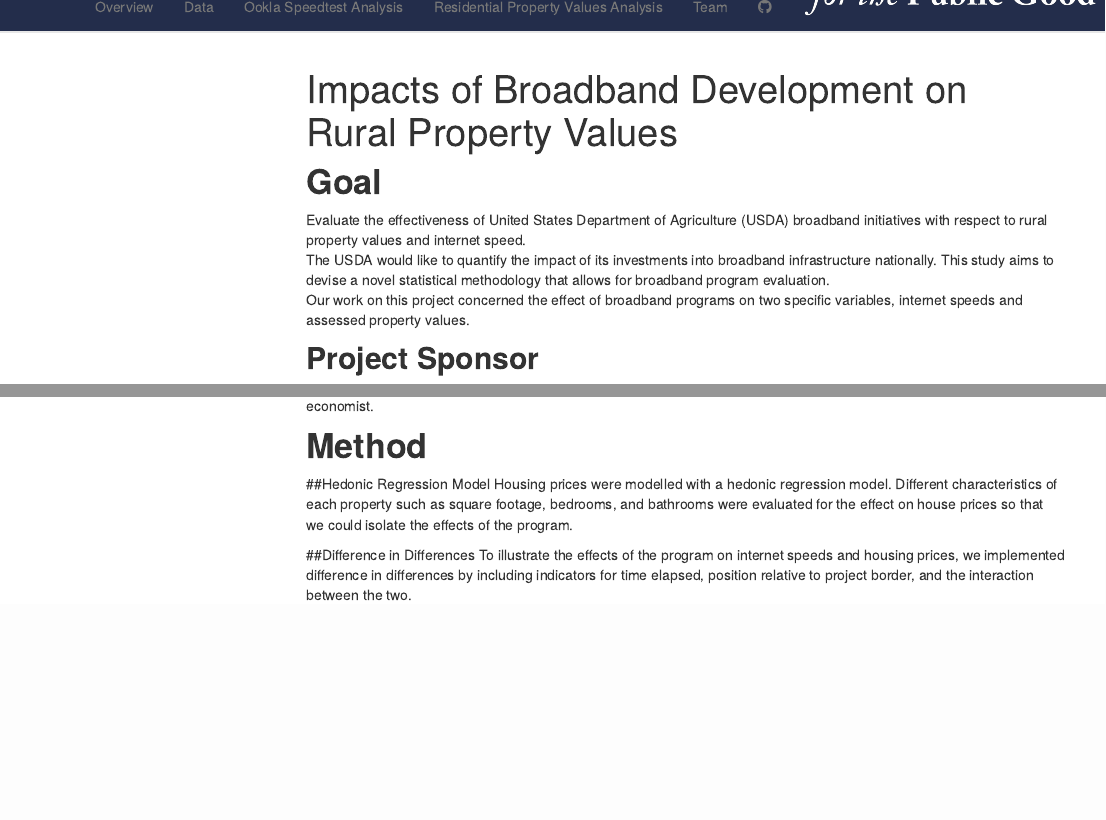
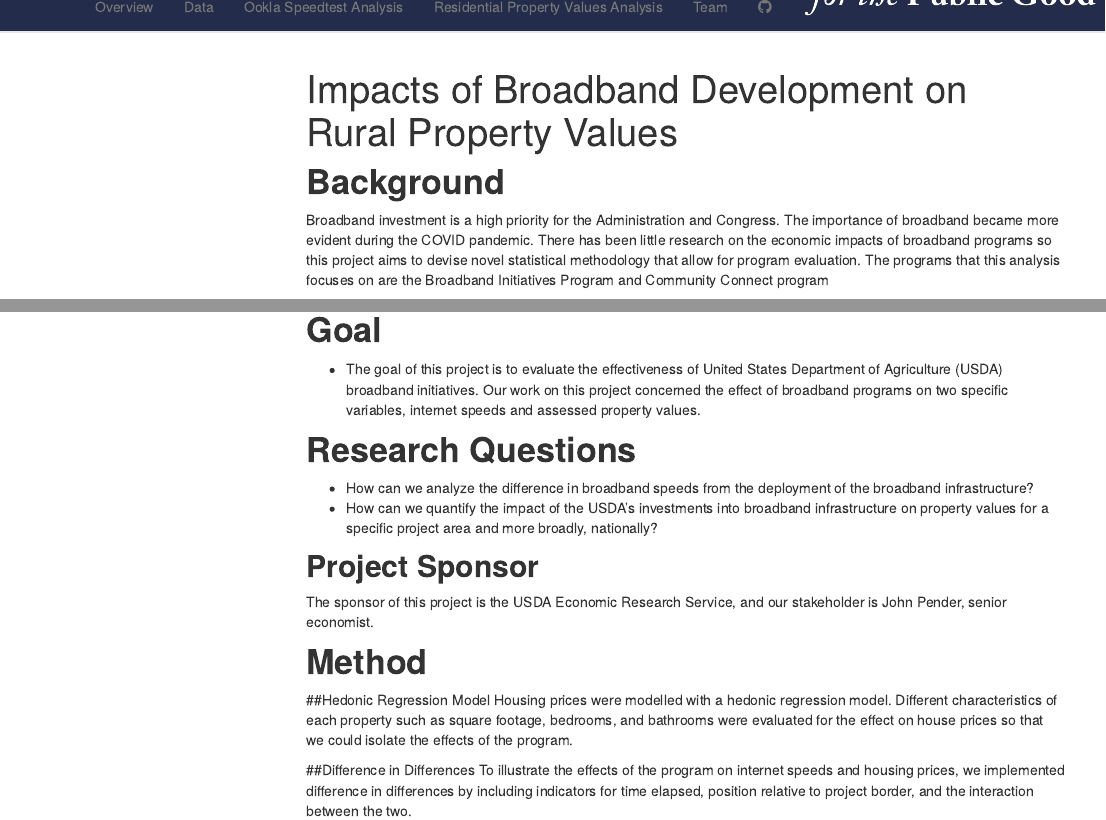
Before and after one commit to DSPG-Young-Scholars-Program/dspg22ers, an R Markdown document (src/web/index.Rmd): the page in a window 1100 px wide, from 70 px down, and a second part further down, joined at a grey line. Rendered offline with R 4.5, knitr and Pandoc, with nearby package versions; menus at the side of the page are left out.

Commit message:
Update index.Rmd

```diff
--- a/src/web/index.Rmd
+++ b/src/web/index.Rmd
@@ -1,3 +1,5 @@
 ---
 title: "Impacts of Broadband Development on Rural Property Values"
 ---
+# **Background**
+Broadband investment is a high priority for the Administration and Congress. The importance of broadband became more evident during the COVID pandemic. There has been little research on the economic impacts of broadband programs so this project aims to devise novel statistical methodology that allow for program evaluation. The programs that this analysis focuses on are the Broadband Initiatives Program and Community Connect program
@@ -4,12 +14,12 @@ title: "Impacts of Broadband Development on Rural Property Values"
 
 
 # **Goal**
-Evaluate the effectiveness of United States Department of Agriculture (USDA) broadband initiatives with respect to rural property values and internet speed.
+* The goal of this project is to evaluate the effectiveness of United States Department of Agriculture (USDA) broadband initiatives. Our work on this project concerned the effect of broadband programs on two specific variables, internet speeds and assessed property values.
+
+# **Research Questions**
+* How can we analyze the difference in broadband speeds from the deployment of the broadband infrastructure?
+* How can we quantify the impact of the USDA's investments into broadband infrastructure on property values for a specific project area and more broadly, nationally?
 <br>
-The USDA would like to quantify the impact of its investments into broadband infrastructure nationally. This study aims to devise a novel statistical methodology that allows for broadband program evaluation.
-<br>
-Our work on this project concerned the effect of broadband programs on two specific variables, internet speeds and assessed property values.
-
 
 ## **Project Sponsor**
 The sponsor of this project is the USDA Economic Research Service, and our stakeholder is John Pender, senior economist.
```
Also changed, not shown: src/web/index.Rmd (12 more changed lines).
